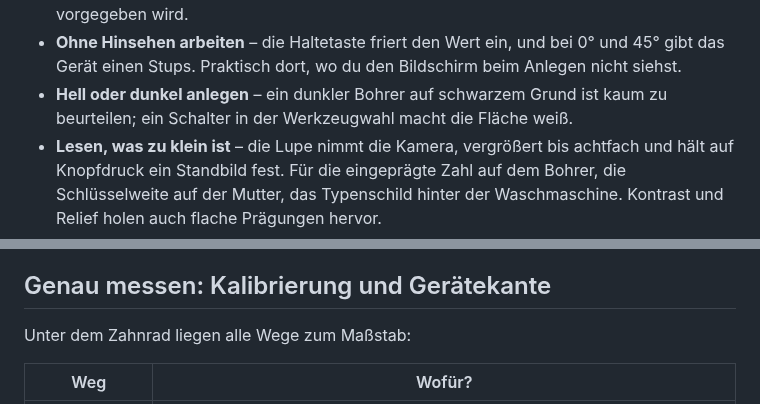
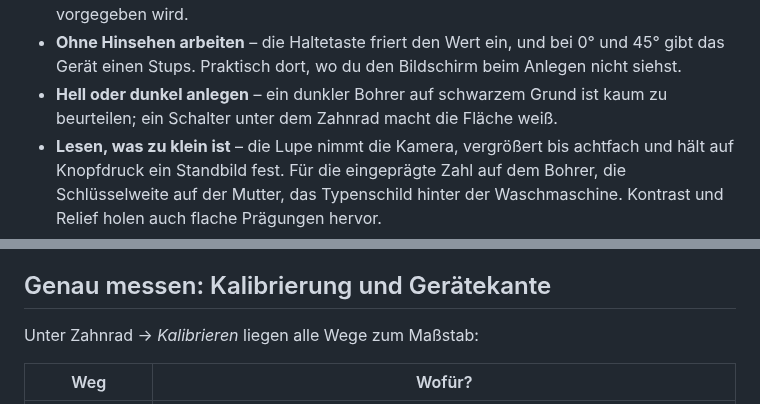
Before and after one commit to doenke/zollstock, a Markdown page: README.md, 2 parts joined by grey strips. Drawn GitHub-style.

```diff
--- a/README.md
+++ b/README.md
@@ -42,7 +42,7 @@ Handgriffen selbst hin (siehe [Loslegen](#loslegen)).
   und 45° gibt das Gerät einen Stups. Praktisch dort, wo du den Bildschirm
   beim Anlegen nicht siehst.
 - **Hell oder dunkel anlegen** – ein dunkler Bohrer auf schwarzem Grund ist
-  kaum zu beurteilen; ein Schalter in der Werkzeugwahl macht die Fläche weiß.
+  kaum zu beurteilen; ein Schalter unter dem Zahnrad macht die Fläche weiß.
 - **Lesen, was zu klein ist** – die Lupe nimmt die Kamera, vergrößert bis
   achtfach und hält auf Knopfdruck ein Standbild fest. Für die eingeprägte
   Zahl auf dem Bohrer, die Schlüsselweite auf der Mutter, das Typenschild
@@ -143,7 +146,7 @@ zwei Fingern weiter und verschiebst mit einem.
 
 ## Genau messen: Kalibrierung und Gerätekante
 
-Unter dem Zahnrad liegen alle Wege zum Maßstab:
+Unter Zahnrad → *Kalibrieren* liegen alle Wege zum Maßstab:
 
 | Weg | Wofür? |
 | --- | --- |
```
Also changed, not shown: other parts of README.md (+16 -14 lines), PRUEFSTRECKE.md (+1 -1 lines), docs/lehre.png, docs/lineal.png, docs/winkel.png, 5 other files.
